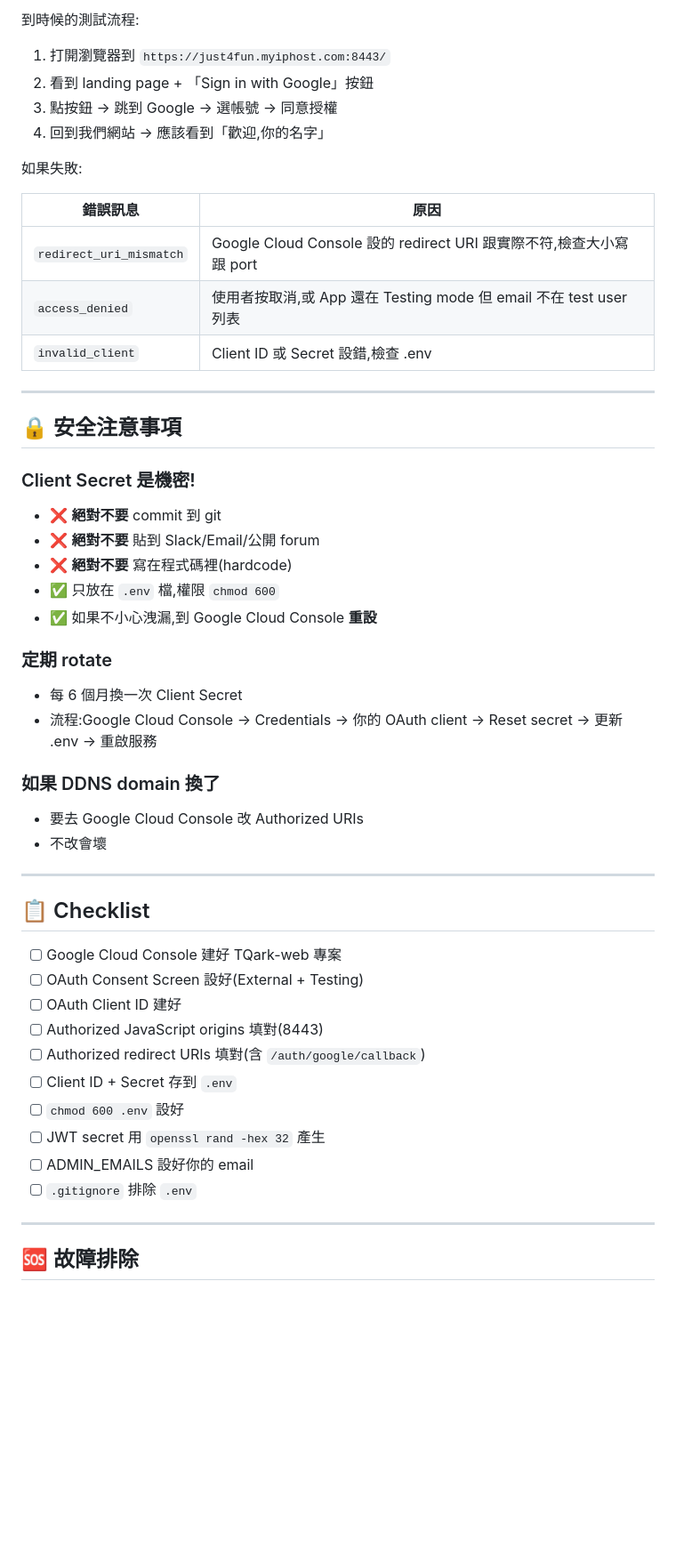
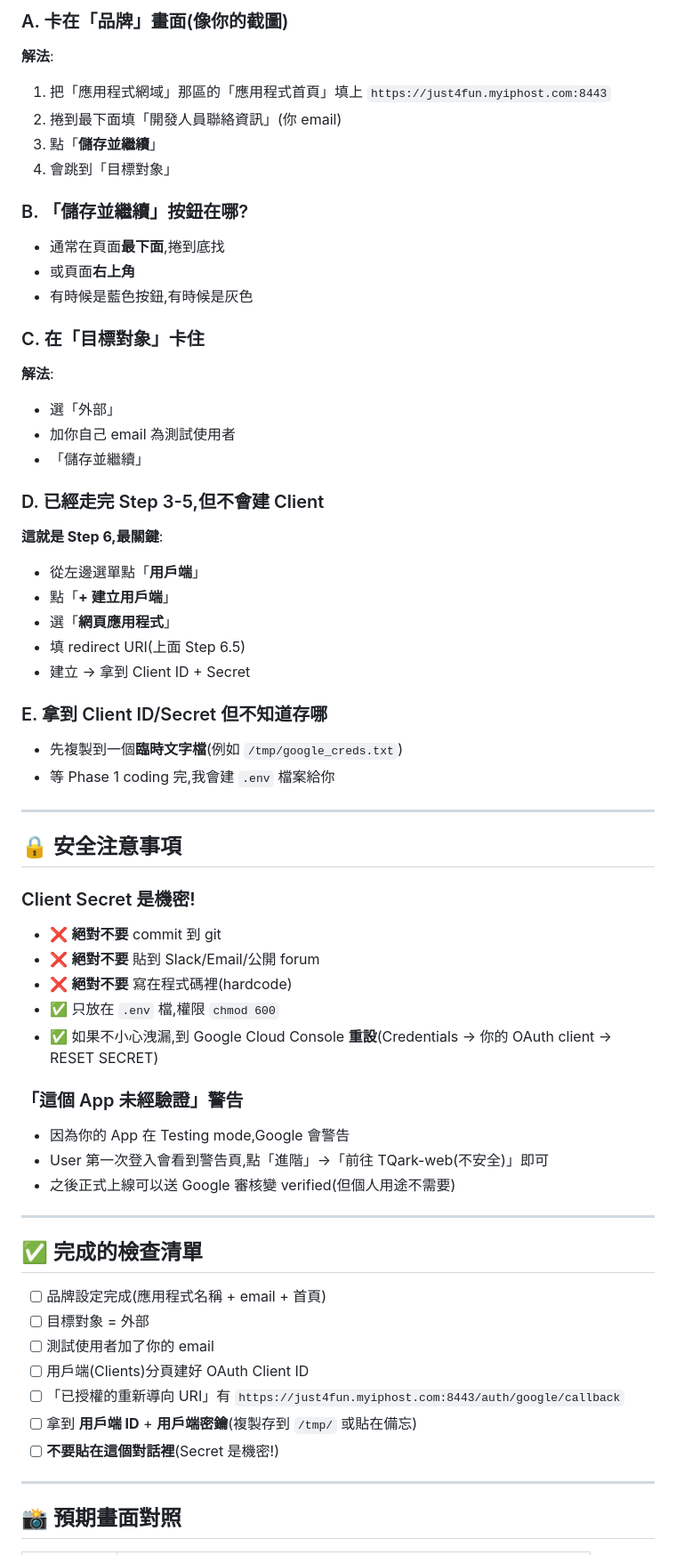
Before and after one commit to apingchang/TQark-web, a Markdown page: docs/google-oauth-setup.md, the part around one of its changes. Shown at 89% size. Rendered like a GitHub page; blank space fills up the shorter version.

```diff
--- a/docs/google-oauth-setup.md
+++ b/docs/google-oauth-setup.md
@@ -147,18 +219,33 @@ grep "^\.env$" /home/aping/TQark-web/.gitignore && echo "✅ 已排除"
 
-到時候的測試流程:
+### A. 卡在「品牌」畫面(像你的截圖)
+**解法**:
+1. 把「應用程式網域」那區的「應用程式首頁」填上 `https://just4fun.myiphost.com:8443`
+2. 捲到最下面填「開發人員聯絡資訊」(你 email)
+3. 點「**儲存並繼續**」
+4. 會跳到「目標對象」
 
-1. 打開瀏覽器到 `https://just4fun.myiphost.com:8443/`
-2. 看到 landing page + 「Sign in with Google」按鈕
-3. 點按鈕 → 跳到 Google → 選帳號 → 同意授權
-4. 回到我們網站 → 應該看到「歡迎,你的名字」
+### B. 「儲存並繼續」按鈕在哪?
+- 通常在頁面**最下面**,捲到底找
+- 或頁面**右上角**
+- 有時候是藍色按鈕,有時候是灰色
 
-如果失敗:
+### C. 在「目標對象」卡住
+**解法**:
+- 選「外部」
+- 加你自己 email 為測試使用者
+- 「儲存並繼續」
 
-| 錯誤訊息 | 原因 |
-|---------|------|
-| `redirect_uri_mismatch` | Google Cloud Console 設的 redirect URI 跟實際不符,檢查大小寫跟 port |
-| `access_denied` | 使用者按取消,或 App 還在 Testing mode 但 email 不在 test user 列表 |
-| `invalid_client` | Client ID 或 Secret 設錯,檢查 .env |
+### D. 已經走完 Step 3-5,但不會建 Client
+**這就是 Step 6,最關鍵**:
+- 從左邊選單點「**用戶端**」
+- 點「**+ 建立用戶端**」
+- 選「**網頁應用程式**」
+- 填 redirect URI(上面 Step 6.5)
+- 建立 → 拿到 Client ID + Secret
+
+### E. 拿到 Client ID/Secret 但不知道存哪
+- 先複製到一個**臨時文字檔**(例如 `/tmp/google_creds.txt`)
+- 等 Phase 1 coding 完,我會建 `.env` 檔案給你
 
 ---
 
@@ -169,32 +256,26 @@ grep "^\.env$" /home/aping/TQark-web/.gitignore && echo "✅ 已排除"
 - ❌ **絕對不要** 貼到 Slack/Email/公開 forum
 - ❌ **絕對不要** 寫在程式碼裡(hardcode)
 - ✅ 只放在 `.env` 檔,權限 `chmod 600`
-- ✅ 如果不小心洩漏,到 Google Cloud Console **重設**
+- ✅ 如果不小心洩漏,到 Google Cloud Console **重設**(Credentials → 你的 OAuth client → RESET SECRET)
 
-### 定期 rotate
-- 每 6 個月換一次 Client Secret
-- 流程:Google Cloud Console → Credentials → 你的 OAuth client → Reset secret → 更新 .env → 重啟服務
-
-### 如果 DDNS domain 換了
-- 要去 Google Cloud Console 改 Authorized URIs
-- 不改會壞
+### 「這個 App 未經驗證」警告
+- 因為你的 App 在 Testing mode,Google 會警告
+- User 第一次登入會看到警告頁,點「進階」→「前往 TQark-web(不安全)」即可
+- 之後正式上線可以送 Google 審核變 verified(但個人用途不需要)
 
 ---
 
-## 📋 Checklist
+## ✅ 完成的檢查清單
 
-- [ ] Google Cloud Console 建好 TQark-web 專案
-- [ ] OAuth Consent Screen 設好(External + Testing)
-- [ ] OAuth Client ID 建好
-- [ ] Authorized JavaScript origins 填對(8443)
-- [ ] Authorized redirect URIs 填對(含 `/auth/google/callback`)
-- [ ] Client ID + Secret 存到 `.env`
-- [ ] `chmod 600 .env` 設好
-- [ ] JWT secret 用 `openssl rand -hex 32` 產生
-- [ ] ADMIN_EMAILS 設好你的 email
-- [ ] `.gitignore` 排除 `.env`
+- [ ] 品牌設定完成(應用程式名稱 + email + 首頁)
+- [ ] 目標對象 = 外部
+- [ ] 測試使用者加了你的 email
+- [ ] 用戶端(Clients)分頁建好 OAuth Client ID
+- [ ] 「已授權的重新導向 URI」有 `https://just4fun.myiphost.com:8443/auth/google/callback`
+- [ ] 拿到 **用戶端 ID** + **用戶端密鑰**(複製存到 `/tmp/` 或貼在備忘)
+- [ ] **不要貼在這個對話裡**(Secret 是機密!)
 
 ---
 
-## 🆘 故障排除
+## 📸 預期畫面對照
 
```
Also changed, not shown: other parts of docs/google-oauth-setup.md (+158 -94 lines).
